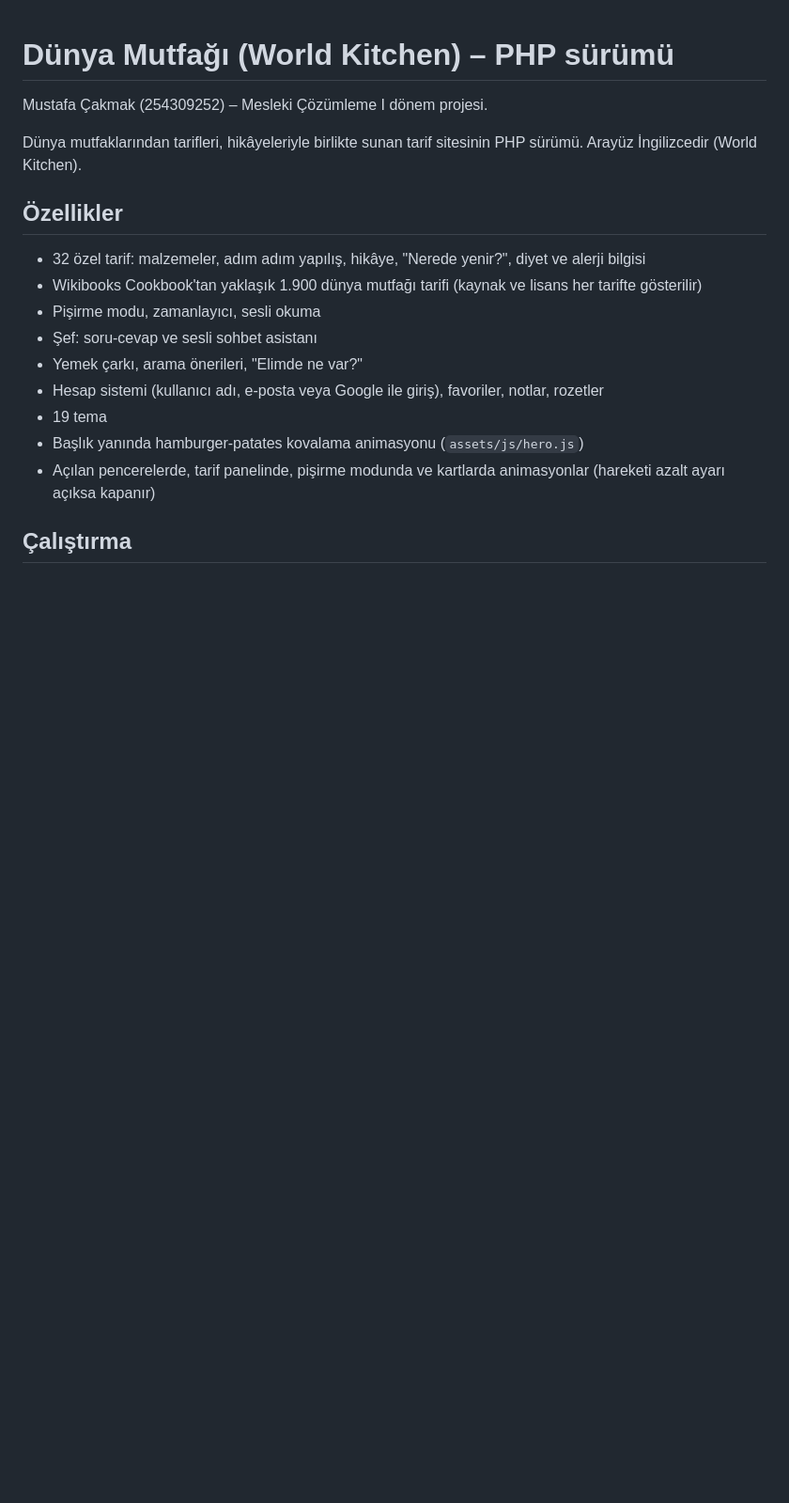
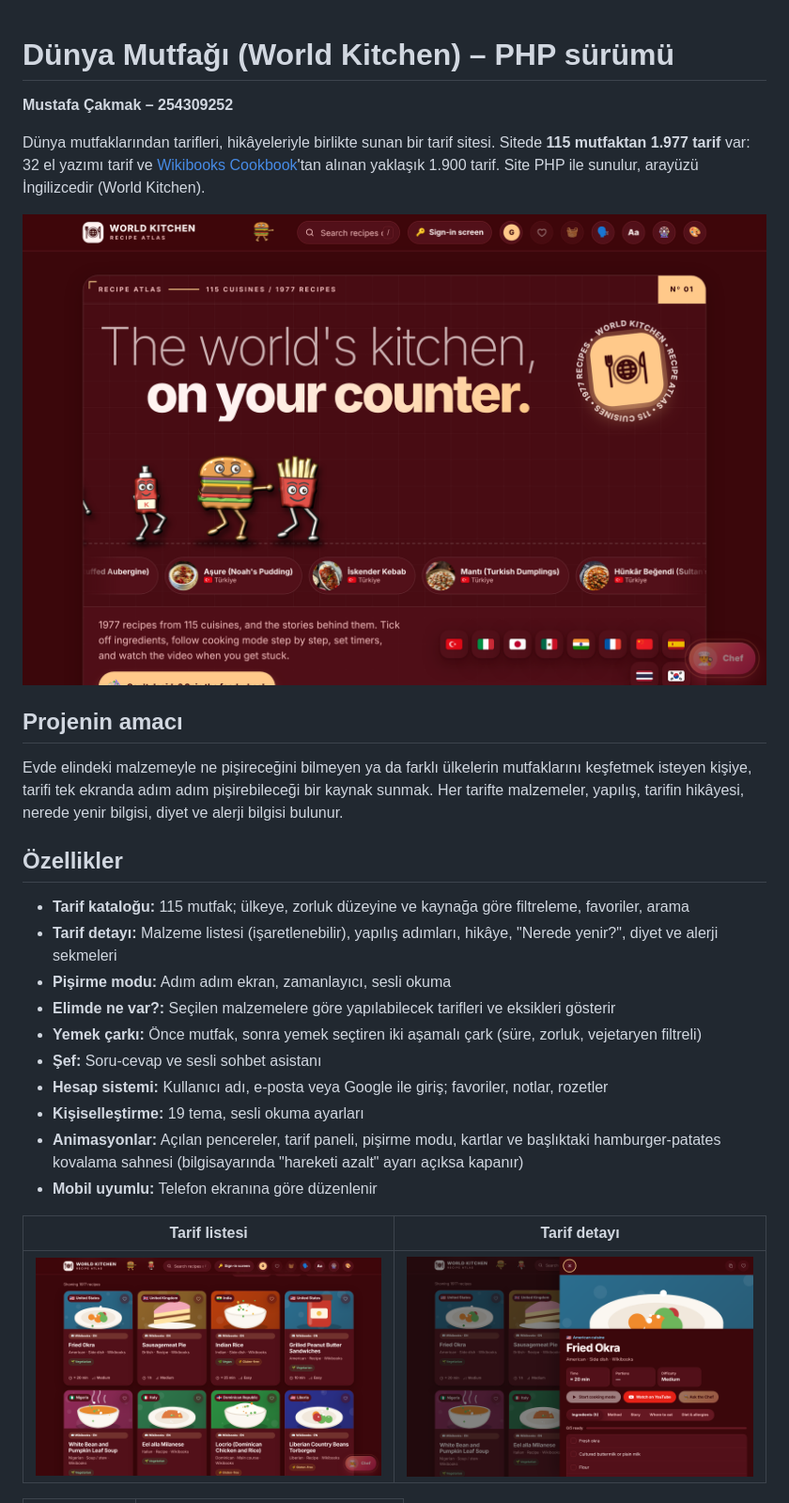
Before and after one commit to Mstf12344/dunya-mutfagi, a Markdown page: README.md, the part around one of its changes. Shown at 94% size. Rendered like a GitHub page; pictures changed too: docs/ekran-goruntuleri/ana-sayfa.png (added), docs/ekran-goruntuleri/tarif-detay.png (added), docs/ekran-goruntuleri/tarifler.png (added); blank space fills up the shorter version.

```diff
--- a/README.md
+++ b/README.md
@@ -1,19 +1,27 @@
 # Dünya Mutfağı (World Kitchen) – PHP sürümü
 
-Mustafa Çakmak (254309252) – Mesleki Çözümleme I dönem projesi.
+**Mustafa Çakmak – 254309252**
 
-Dünya mutfaklarından tarifleri, hikâyeleriyle birlikte sunan tarif sitesinin PHP sürümü. Arayüz İngilizcedir (World Kitchen).
+Dünya mutfaklarından tarifleri, hikâyeleriyle birlikte sunan bir tarif sitesi. Sitede **115 mutfaktan 1.977 tarif** var: 32 el yazımı tarif ve [Wikibooks Cookbook](https://en.wikibooks.org/wiki/Cookbook)'tan alınan yaklaşık 1.900 tarif. Site PHP ile sunulur, arayüzü İngilizcedir (World Kitchen).
+
+![Ana sayfa](docs/ekran-goruntuleri/ana-sayfa.png)
+
+## Projenin amacı
+Evde elindeki malzemeyle ne pişireceğini bilmeyen ya da farklı ülkelerin mutfaklarını keşfetmek isteyen kişiye, tarifi tek ekranda adım adım pişirebileceği bir kaynak sunmak. Her tarifte malzemeler, yapılış, tarifin hikâyesi, nerede yenir bilgisi, diyet ve alerji bilgisi bulunur.
 
 ## Özellikler
-- 32 özel tarif: malzemeler, adım adım yapılış, hikâye, "Nerede yenir?", diyet ve alerji bilgisi
-- Wikibooks Cookbook'tan yaklaşık 1.900 dünya mutfağı tarifi (kaynak ve lisans her tarifte gösterilir)
-- Pişirme modu, zamanlayıcı, sesli okuma
-- Şef: soru-cevap ve sesli sohbet asistanı
-- Yemek çarkı, arama önerileri, "Elimde ne var?"
-- Hesap sistemi (kullanıcı adı, e-posta veya Google ile giriş), favoriler, notlar, rozetler
-- 19 tema
-- Başlık yanında hamburger-patates kovalama animasyonu (`assets/js/hero.js`)
-- Açılan pencerelerde, tarif panelinde, pişirme modunda ve kartlarda animasyonlar (hareketi azalt ayarı açıksa kapanır)
+- **Tarif kataloğu:** 115 mutfak; ülkeye, zorluk düzeyine ve kaynağa göre filtreleme, favoriler, arama
+- **Tarif detayı:** Malzeme listesi (işaretlenebilir), yapılış adımları, hikâye, "Nerede yenir?", diyet ve alerji sekmeleri
+- **Pişirme modu:** Adım adım ekran, zamanlayıcı, sesli okuma
+- **Elimde ne var?:** Seçilen malzemelere göre yapılabilecek tarifleri ve eksikleri gösterir
+- **Yemek çarkı:** Önce mutfak, sonra yemek seçtiren iki aşamalı çark (süre, zorluk, vejetaryen filtreli)
+- **Şef:** Soru-cevap ve sesli sohbet asistanı
+- **Hesap sistemi:** Kullanıcı adı, e-posta veya Google ile giriş; favoriler, notlar, rozetler
+- **Kişiselleştirme:** 19 tema, sesli okuma ayarları
+- **Animasyonlar:** Açılan pencereler, tarif paneli, pişirme modu, kartlar ve başlıktaki hamburger-patates kovalama sahnesi (bilgisayarında "hareketi azalt" ayarı açıksa kapanır)
+- **Mobil uyumlu:** Telefon ekranına göre düzenlenir
 
-## Çalıştırma
+| Tarif listesi | Tarif detayı |
+|---|---|
+| ![Tarifler](docs/ekran-goruntuleri/tarifler.png) | ![Tarif detayı](docs/ekran-goruntuleri/tarif-detay.png) |
 
```
Also changed, not shown: other parts of README.md (+45 -19 lines), docs/tanitim-videosu-metni.md (added, +36 -0 lines), docs/teslim-kontrol-listesi.md (added, +15 -0 lines), docs/ekran-goruntuleri/mobil.png (added), 2 other files.
